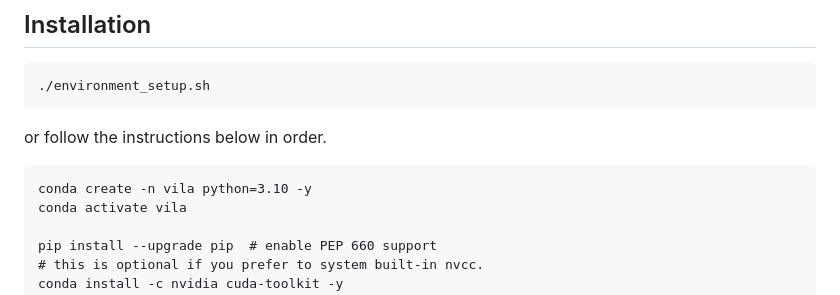
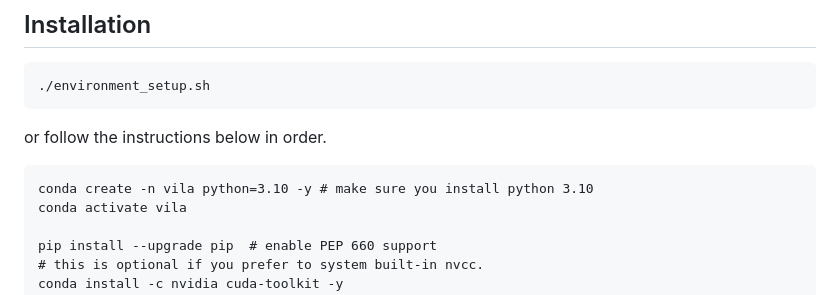
Before and after one commit to NVlabs/VILA, a Markdown page: README.md, the part around the change. Drawn GitHub-style.

````diff
--- a/README.md
+++ b/README.md
@@ -110,7 +110,7 @@ https://github.com/Efficient-Large-Model/VILA/assets/7783214/80c47742-e873-4080-
 or follow the instructions below in order.
 
 ```
-conda create -n vila python=3.10 -y
+conda create -n vila python=3.10 -y # make sure you install python 3.10
 conda activate vila
 
 pip install --upgrade pip  # enable PEP 660 support
````
